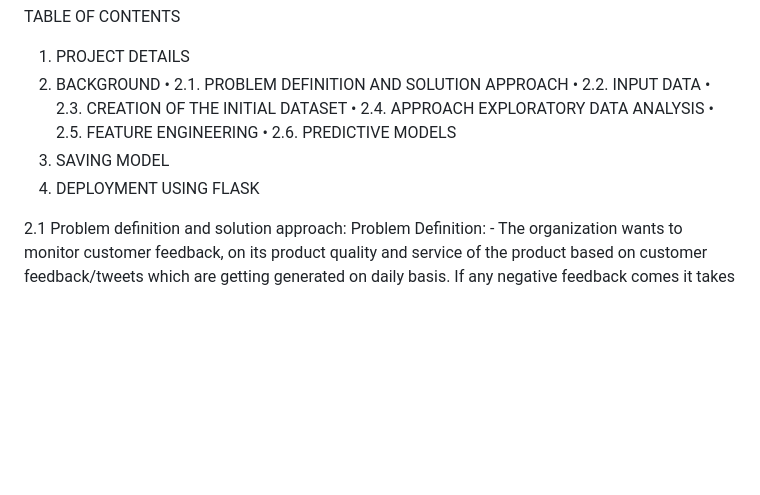
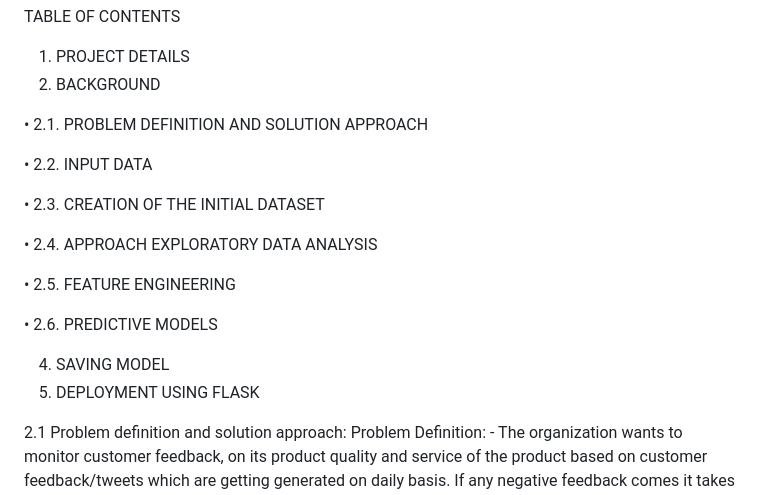
Before and after one commit to Adharsha09/Tone-detection-sentimental-analysis, a Markdown page: README.md, the part around the change. GitHub-like rendering; blank space fills up the shorter version.

Commit message:
Update README.md
Signed-off-by: Adharsha09 <122139980+Adharsha09@users.noreply.github.com>

```diff
--- a/README.md
+++ b/README.md
@@ -4,14 +4,21 @@ Tone Detection/Sentiment Analysis
 TABLE OF CONTENTS
 1. PROJECT DETAILS
 2. BACKGROUND
+
 •	2.1. PROBLEM DEFINITION AND SOLUTION APPROACH
+
 •	2.2. INPUT DATA
+
 •	2.3. CREATION OF THE INITIAL DATASET
+
 •	2.4. APPROACH EXPLORATORY DATA ANALYSIS
+
 •	2.5. FEATURE ENGINEERING
+
 •	2.6. PREDICTIVE MODELS
-3. SAVING MODEL
-4. DEPLOYMENT USING FLASK
+
+4. SAVING MODEL
+5. DEPLOYMENT USING FLASK
 
 
 
```
